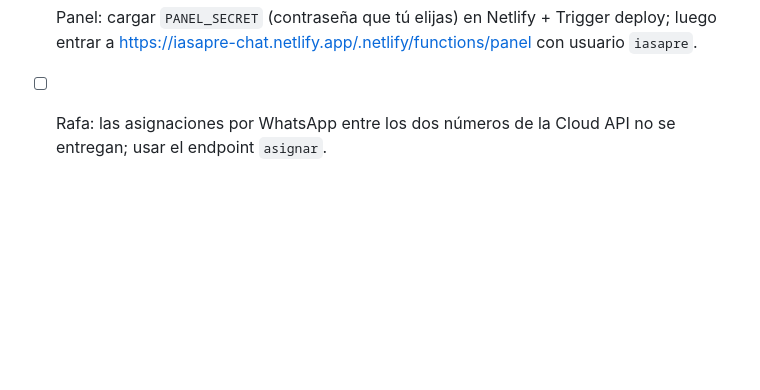
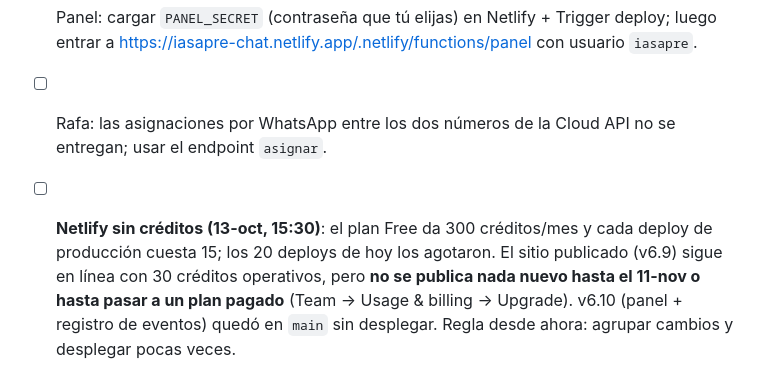
Before and after one commit to IAsapredevoluciones/iasapre-chat, a Markdown page: docs/PENDIENTES.md, the part around the change. Drawn GitHub-style; blank space fills up the shorter version.

Commit message:
Pendientes: Netlify sin créditos de deploy hasta el 11-nov o upgrade; v6.10 sin desplegar
Co-Authored-By: Claude Fable 5.1 <noreply@anthropic.com>

```diff
--- a/docs/PENDIENTES.md
+++ b/docs/PENDIENTES.md
@@ -49,3 +49,4 @@
 - [ ] Audios: crear clave en https://platform.openai.com/api-keys (o Deepgram) y cargar `OPENAI_API_KEY` en Netlify + Trigger deploy; sin eso el bot pide el mensaje por escrito.
 - [ ] Panel: cargar `PANEL_SECRET` (contraseña que tú elijas) en Netlify + Trigger deploy; luego entrar a https://iasapre-chat.netlify.app/.netlify/functions/panel con usuario `iasapre`.
 - [ ] Rafa: las asignaciones por WhatsApp entre los dos números de la Cloud API no se entregan; usar el endpoint `asignar`.
+- [ ] **Netlify sin créditos (13-oct, 15:30)**: el plan Free da 300 créditos/mes y cada deploy de producción cuesta 15; los 20 deploys de hoy los agotaron. El sitio publicado (v6.9) sigue en línea con 30 créditos operativos, pero **no se publica nada nuevo hasta el 11-nov o hasta pasar a un plan pagado** (Team → Usage & billing → Upgrade). v6.10 (panel + registro de eventos) quedó en `main` sin desplegar. Regla desde ahora: agrupar cambios y desplegar pocas veces.
```
